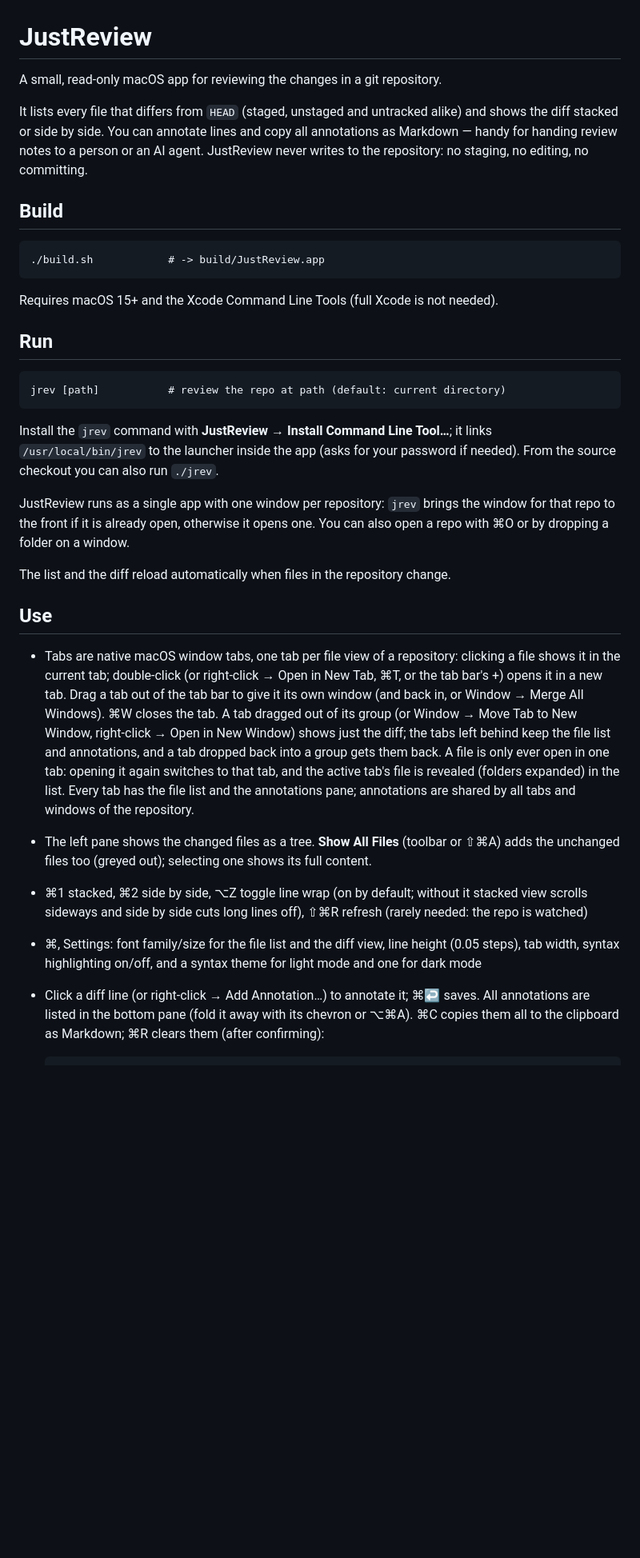
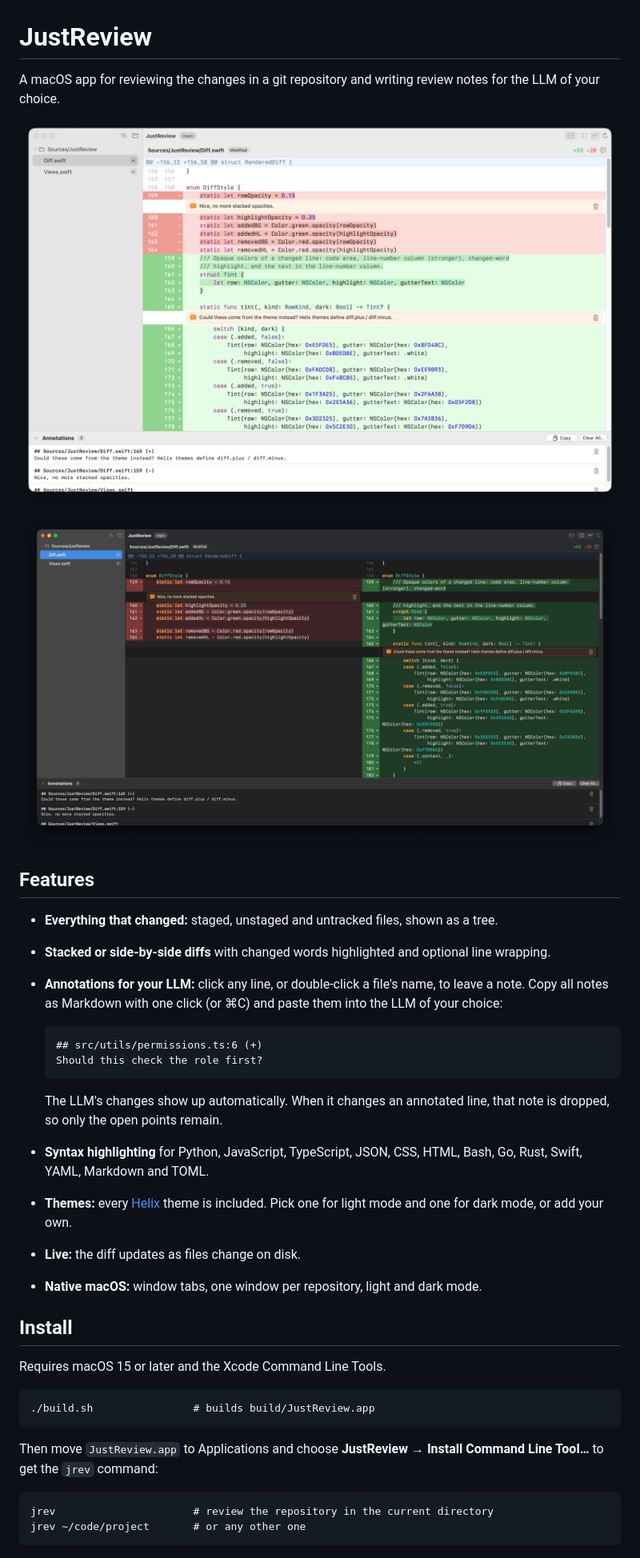
Before and after one commit to bartTC/JustReview, a Markdown page: README.md, the part around one of its changes. Shown at 80% size. GitHub-like rendering; pictures changed too: docs/screenshot-dark.png (added), docs/screenshot-light.png (added); blank space fills up the shorter version.

Commit message:
README: screenshots, focus on features
Light and dark screenshots; short feature list, install and shortcuts
instead of implementation details.

````diff
--- a/README.md
+++ b/README.md
@@ -1,50 +1,42 @@
 # JustReview
 
-A small, read-only macOS app for reviewing the changes in a git repository.
+A macOS app for reviewing the changes in a git repository and writing review notes for the LLM
+of your choice.
 
-It lists every file that differs from `HEAD` (staged, unstaged and untracked alike) and shows
-the diff stacked or side by side. You can annotate lines and copy all annotations as Markdown —
-handy for handing review notes to a person or an AI agent. JustReview never writes to the
-repository: no staging, no editing, no committing.
+![JustReview in light mode, stacked diff with annotations](docs/screenshot-light.png)
 
-## Build
+![JustReview in dark mode, side-by-side diff with annotations](docs/screenshot-dark.png)
 
-    ./build.sh            # -> build/JustReview.app
+## Features
 
-Requires macOS 15+ and the Xcode Command Line Tools (full Xcode is not needed).
+- **Everything that changed:** staged, unstaged and untracked files, shown as a tree.
+- **Stacked or side-by-side diffs** with changed words highlighted and optional line wrapping.
+- **Annotations for your LLM:** click any line, or double-click a file's name, to leave a note.
+  Copy all notes as Markdown with one click (or ⌘C) and paste them into the LLM of your choice:
 
-## Run
+  ```
+  ## src/utils/permissions.ts:6 (+)
+  Should this check the role first?
+  ```
 
-    jrev [path]           # review the repo at path (default: current directory)
+  The LLM's changes show up automatically. When it changes an annotated line, that note is
+  dropped, so only the open points remain.
+- **Syntax highlighting** for Python, JavaScript, TypeScript, JSON, CSS, HTML, Bash, Go, Rust,
+  Swift, YAML, Markdown and TOML.
+- **Themes:** every [Helix](https://docs.helix-editor.com/themes.html) theme is included. Pick
+  one for light mode and one for dark mode, or add your own.
+- **Live:** the diff updates as files change on disk.
+- **Native macOS:** window tabs, one window per repository, light and dark mode.
 
-Install the `jrev` command with **JustReview → Install Command Line Tool…**; it links
-`/usr/local/bin/jrev` to the launcher inside the app (asks for your password if needed).
-From the source checkout you can also run `./jrev`.
+## Install
 
-JustReview runs as a single app with one window per repository: `jrev` brings the window for
-that repo to the front if it is already open, otherwise it opens one. You can also open a repo
-with ⌘O or by dropping a folder on a window.
+Requires macOS 15 or later and the Xcode Command Line Tools.
 
-The list and the diff reload automatically when files in the repository change.
+    ./build.sh                # builds build/JustReview.app
 
-## Use
+Then move `JustReview.app` to Applications and choose **JustReview → Install Command Line
+Tool…** to get the `jrev` command:
 
-- Tabs are native macOS window tabs, one tab per file view of a repository: clicking a file shows
-  it in the current tab; double-click (or right-click → Open in New Tab, ⌘T, or the tab bar's +)
-  opens it in a new tab. Drag a tab out of the tab bar to give it its own window (and back in, or
-  Window → Merge All Windows). ⌘W closes the tab. A tab dragged out of its group (or Window → Move
-  Tab to New Window, right-click → Open in New Window) shows just the diff; the tabs left behind
-  keep the file list and annotations, and a tab dropped back into a group gets them back. A file is only ever open in one tab: opening it
-  again switches to that tab, and the active tab's file is revealed (folders expanded) in the list. Every tab has the file list and the annotations
-  pane; annotations are shared by all tabs and windows of the repository.
-- The left pane shows the changed files as a tree. **Show All Files** (toolbar or ⇧⌘A) adds the
-  unchanged files too (greyed out); selecting one shows its full content.
-- ⌘1 stacked, ⌘2 side by side, ⌥Z toggle line wrap (on by default; without it stacked view
-  scrolls sideways and side by side cuts long lines off), ⇧⌘R refresh (rarely needed: the repo
-  is watched)
-- ⌘, Settings: font family/size for the file list and the diff view, line height (0.05 steps), tab width,
-  syntax highlighting on/off, and a syntax theme for light mode and one for dark mode
-- Click a diff line (or right-click → Add Annotation…) to annotate it; ⌘↩ saves.
-  All annotations are listed in the bottom pane (fold it away with its chevron or ⌥⌘A).
-  ⌘C copies them all to the clipboard as Markdown; ⌘R clears them (after confirming):
+    jrev                      # review the repository in the current directory
+    jrev ~/code/project       # or any other one
 
````
Also changed, not shown: other parts of README.md (+13 -39 lines).
